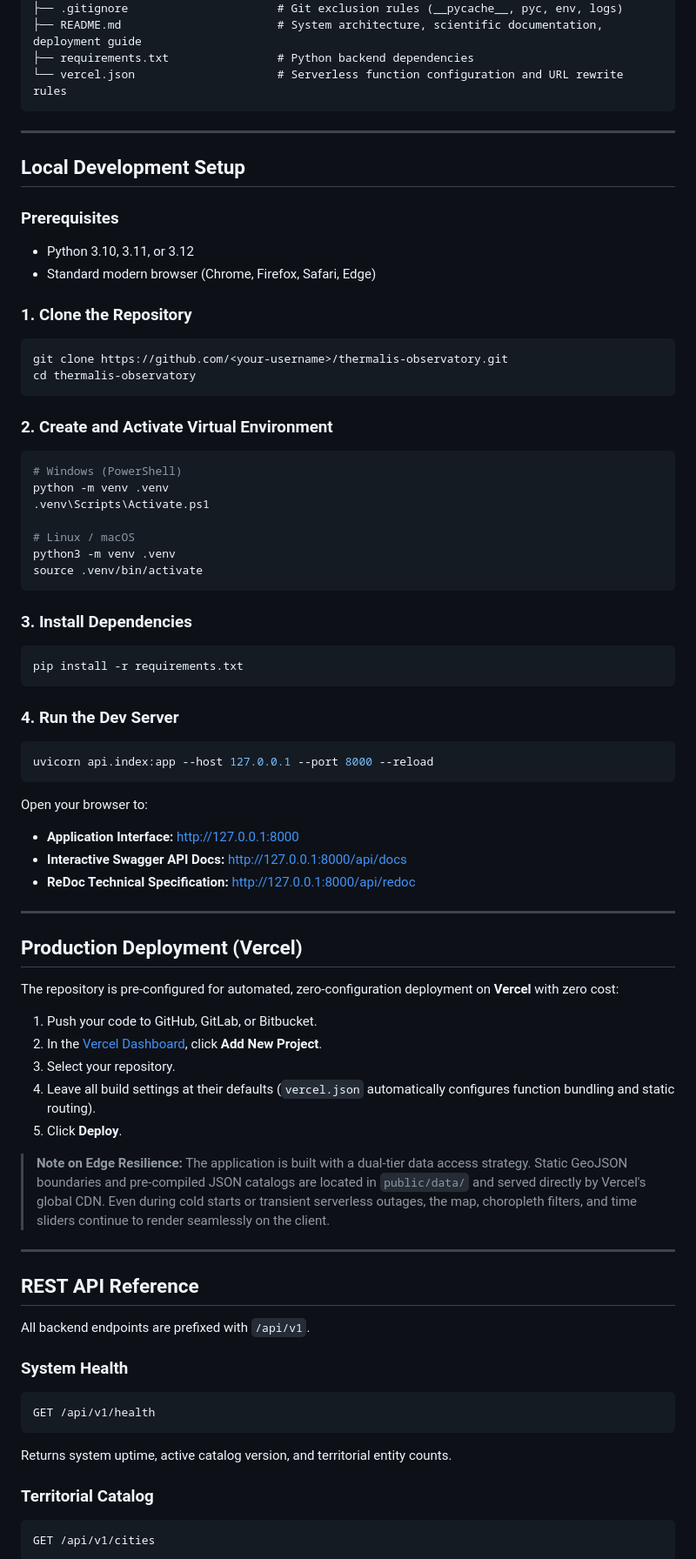
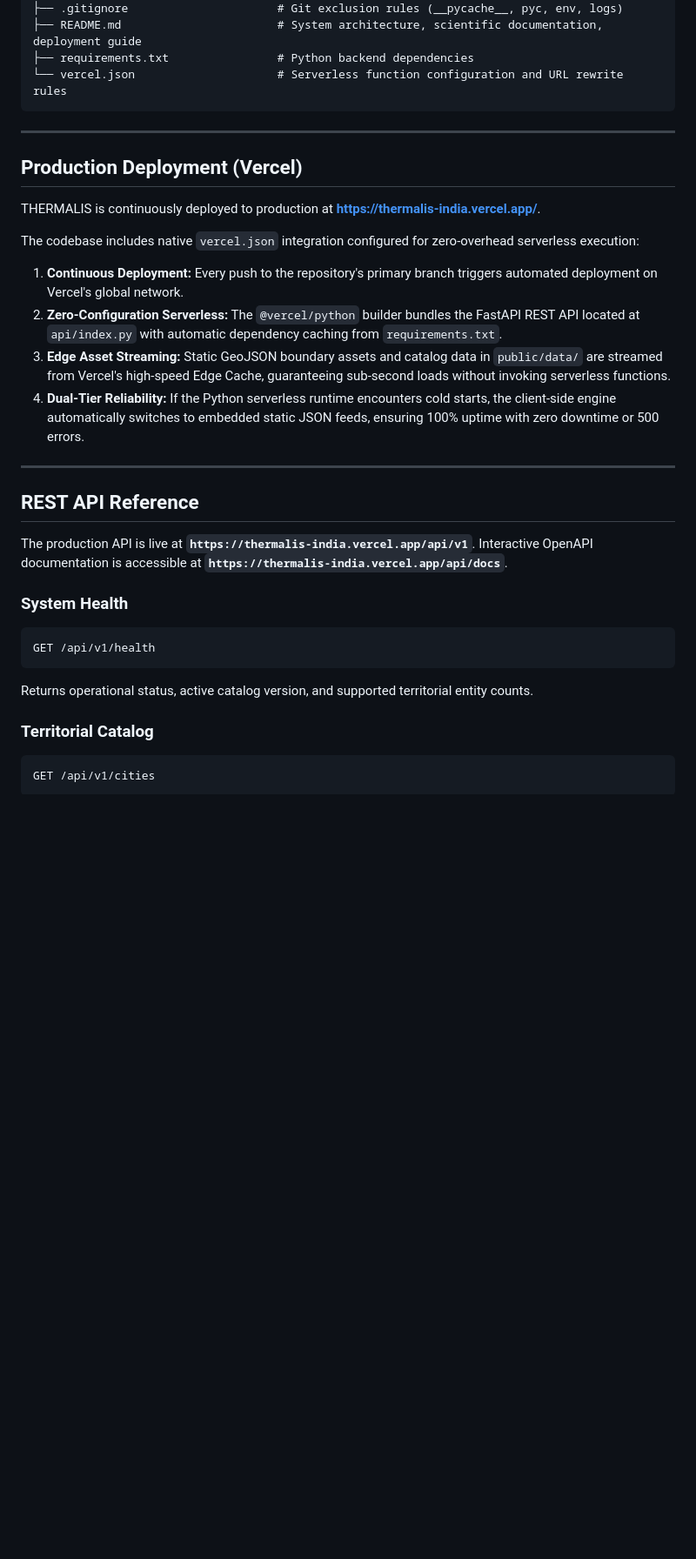
Before and after one commit to nihcas2015/Urban-Heat-Island-Evolution---Land-Use-Change, a Markdown page: README.md, the part around one of its changes. Shown at 87% size. Rendered like a GitHub page; blank space fills up the shorter version.

Commit message:
Added deployment link

````diff
--- a/README.md
+++ b/README.md
@@ -120,69 +127,28 @@ Style & Typography     Inter, JetBrains Mono, Custom SVG Aperture Iconography
 
 ---
 
-## Local Development Setup
-
-### Prerequisites
-- Python 3.10, 3.11, or 3.12
-- Standard modern browser (Chrome, Firefox, Safari, Edge)
-
-### 1. Clone the Repository
-```bash
-git clone https://github.com/<your-username>/thermalis-observatory.git
-cd thermalis-observatory
-```
-
-### 2. Create and Activate Virtual Environment
-```bash
-# Windows (PowerShell)
-python -m venv .venv
-.venv\Scripts\Activate.ps1
-
-# Linux / macOS
-python3 -m venv .venv
-source .venv/bin/activate
-```
-
-### 3. Install Dependencies
-```bash
-pip install -r requirements.txt
-```
-
-### 4. Run the Dev Server
-```bash
-uvicorn api.index:app --host 127.0.0.1 --port 8000 --reload
-```
-
-Open your browser to:
-- **Application Interface:** [http://127.0.0.1:8000](http://127.0.0.1:8000)
-- **Interactive Swagger API Docs:** [http://127.0.0.1:8000/api/docs](http://127.0.0.1:8000/api/docs)
-- **ReDoc Technical Specification:** [http://127.0.0.1:8000/api/redoc](http://127.0.0.1:8000/api/redoc)
-
----
-
 ## Production Deployment (Vercel)
 
-The repository is pre-configured for automated, zero-configuration deployment on **Vercel** with zero cost:
+THERMALIS is continuously deployed to production at **[https://thermalis-india.vercel.app/](https://thermalis-india.vercel.app/)**.
 
-1. Push your code to GitHub, GitLab, or Bitbucket.
-2. In the [Vercel Dashboard](https://vercel.com), click **Add New Project**.
-3. Select your repository.
-4. Leave all build settings at their defaults (`vercel.json` automatically configures function bundling and static routing).
-5. Click **Deploy**.
+The codebase includes native `vercel.json` integration configured for zero-overhead serverless execution:
 
-> **Note on Edge Resilience:** The application is built with a dual-tier data access strategy. Static GeoJSON boundaries and pre-compiled JSON catalogs are located in `public/data/` and served directly by Vercel's global CDN. Even during cold starts or transient serverless outages, the map, choropleth filters, and time sliders continue to render seamlessly on the client.
+1. **Continuous Deployment:** Every push to the repository's primary branch triggers automated deployment on Vercel's global network.
+2. **Zero-Configuration Serverless:** The `@vercel/python` builder bundles the FastAPI REST API located at `api/index.py` with automatic dependency caching from `requirements.txt`.
+3. **Edge Asset Streaming:** Static GeoJSON boundary assets and catalog data in `public/data/` are streamed from Vercel's high-speed Edge Cache, guaranteeing sub-second loads without invoking serverless functions.
+4. **Dual-Tier Reliability:** If the Python serverless runtime encounters cold starts, the client-side engine automatically switches to embedded static JSON feeds, ensuring 100% uptime with zero downtime or 500 errors.
 
 ---
 
 ## REST API Reference
 
-All backend endpoints are prefixed with `/api/v1`.
+The production API is live at **`https://thermalis-india.vercel.app/api/v1`**. Interactive OpenAPI documentation is accessible at **`https://thermalis-india.vercel.app/api/docs`**.
 
 ### System Health
 ```http
 GET /api/v1/health
 ```
-Returns system uptime, active catalog version, and territorial entity counts.
+Returns operational status, active catalog version, and supported territorial entity counts.
 
 ### Territorial Catalog
 ```http
````
Also changed, not shown: other parts of README.md (+11 -4 lines).
